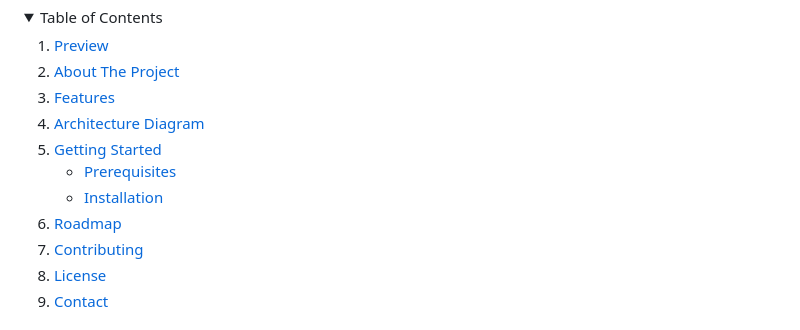
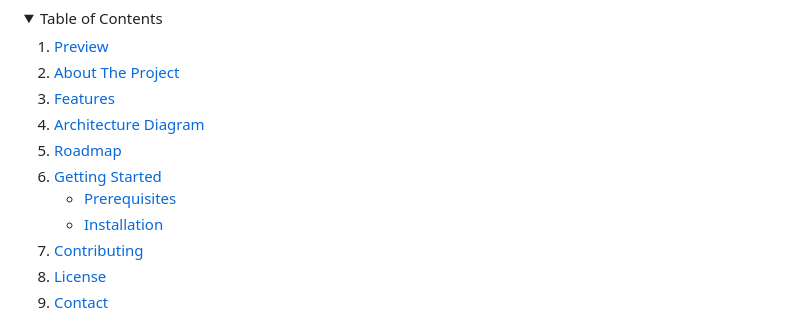
Before and after one commit to john-jaihyek-choi/batch-email-service, a Markdown page: README.md, the part around the change. GitHub-like rendering; folded sections open.

Commit message:
table of contents reorder

```diff
--- a/README.md
+++ b/README.md
@@ -49,6 +49,7 @@ Body section for Update -->
     <li>
       <a href="#architecture-diagram">Architecture Diagram</a>
     </li>
+      <li><a href="#roadmap">Roadmap</a></li>
     <li>
       <a href="#getting-started">Getting Started</a>
       <ul>
@@ -57,7 +58,6 @@ Body section for Update -->
       </ul>
     </li>
     <!-- <li><a href="#usage">Usage</a></li> -->
-    <li><a href="#roadmap">Roadmap</a></li>
     <li><a href="#contributing">Contributing</a></li>
     <li><a href="#license">License</a></li>
     <li><a href="#contact">Contact</a></li>
```
